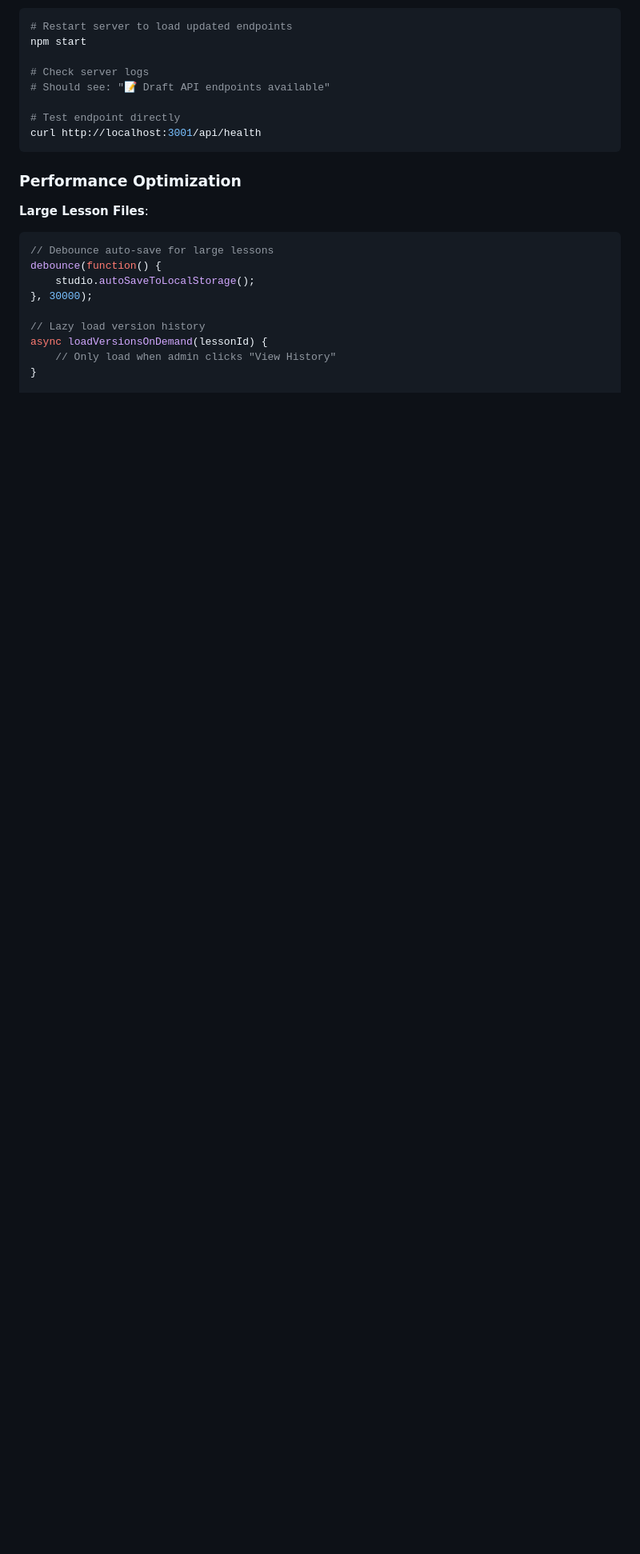
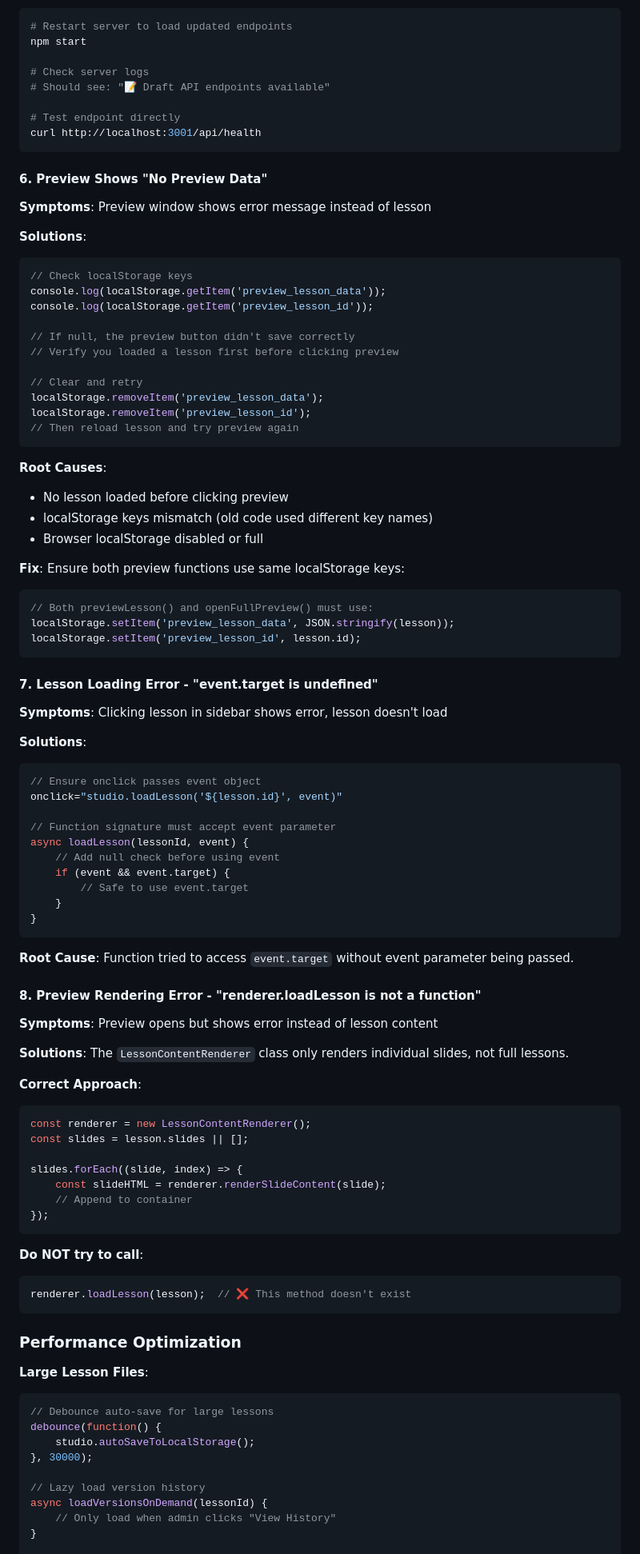
Before and after one commit to gravishankar/SATify, a Markdown page: docs/CREATOR_STUDIO_TECHNICAL.md, the part around one of its changes. Shown at 80% size. Drawn GitHub-style; blank space fills up the shorter version.

````diff
--- a/docs/CREATOR_STUDIO_TECHNICAL.md
+++ b/docs/CREATOR_STUDIO_TECHNICAL.md
@@ -1009,6 +1019,79 @@ npm start
 
 # Test endpoint directly
 curl http://localhost:3001/api/health
+```
+
+#### 6. Preview Shows "No Preview Data"
+**Symptoms**: Preview window shows error message instead of lesson
+
+**Solutions**:
+```javascript
+// Check localStorage keys
+console.log(localStorage.getItem('preview_lesson_data'));
+console.log(localStorage.getItem('preview_lesson_id'));
+
+// If null, the preview button didn't save correctly
+// Verify you loaded a lesson first before clicking preview
+
+// Clear and retry
+localStorage.removeItem('preview_lesson_data');
+localStorage.removeItem('preview_lesson_id');
+// Then reload lesson and try preview again
+```
+
+**Root Causes**:
+- No lesson loaded before clicking preview
+- localStorage keys mismatch (old code used different key names)
+- Browser localStorage disabled or full
+
+**Fix**:
+Ensure both preview functions use same localStorage keys:
+```javascript
+// Both previewLesson() and openFullPreview() must use:
+localStorage.setItem('preview_lesson_data', JSON.stringify(lesson));
+localStorage.setItem('preview_lesson_id', lesson.id);
+```
+
+#### 7. Lesson Loading Error - "event.target is undefined"
+**Symptoms**: Clicking lesson in sidebar shows error, lesson doesn't load
+
+**Solutions**:
+```javascript
+// Ensure onclick passes event object
+onclick="studio.loadLesson('${lesson.id}', event)"
+
+// Function signature must accept event parameter
+async loadLesson(lessonId, event) {
+    // Add null check before using event
+    if (event && event.target) {
+        // Safe to use event.target
+    }
+}
+```
+
+**Root Cause**:
+Function tried to access `event.target` without event parameter being passed.
+
+#### 8. Preview Rendering Error - "renderer.loadLesson is not a function"
+**Symptoms**: Preview opens but shows error instead of lesson content
+
+**Solutions**:
+The `LessonContentRenderer` class only renders individual slides, not full lessons.
+
+**Correct Approach**:
+```javascript
+const renderer = new LessonContentRenderer();
+const slides = lesson.slides || [];
+
+slides.forEach((slide, index) => {
+    const slideHTML = renderer.renderSlideContent(slide);
+    // Append to container
+});
+```
+
+**Do NOT try to call**:
+```javascript
+renderer.loadLesson(lesson);  // ❌ This method doesn't exist
 ```
 
 ### Performance Optimization
````
Also changed, not shown: other parts of docs/CREATOR_STUDIO_TECHNICAL.md (+10 -0 lines), docs/CREATOR_STUDIO_USER_GUIDE.md (+84 -7 lines).
